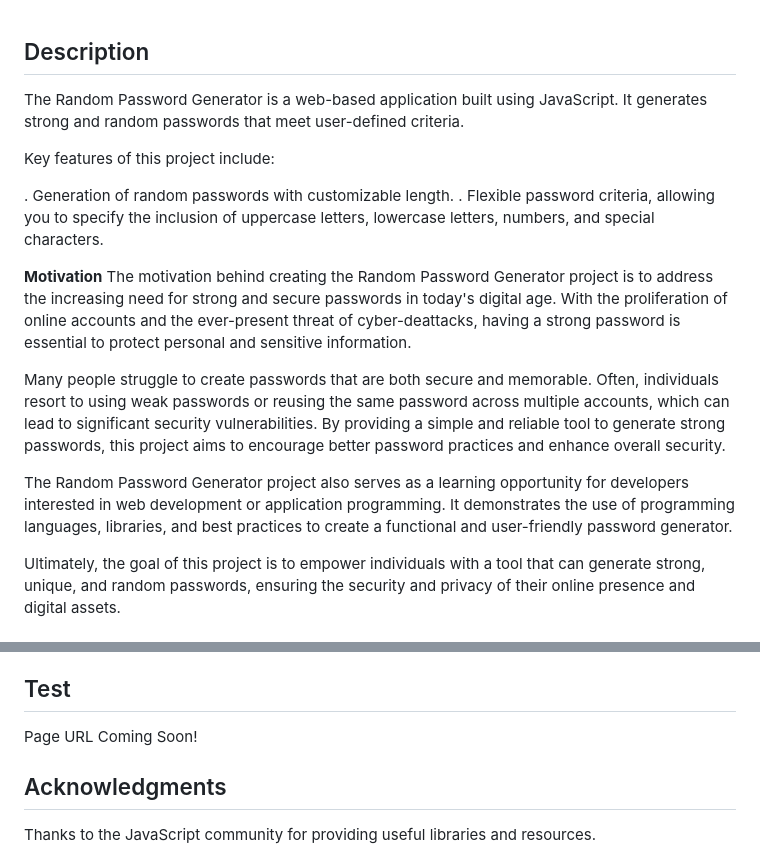
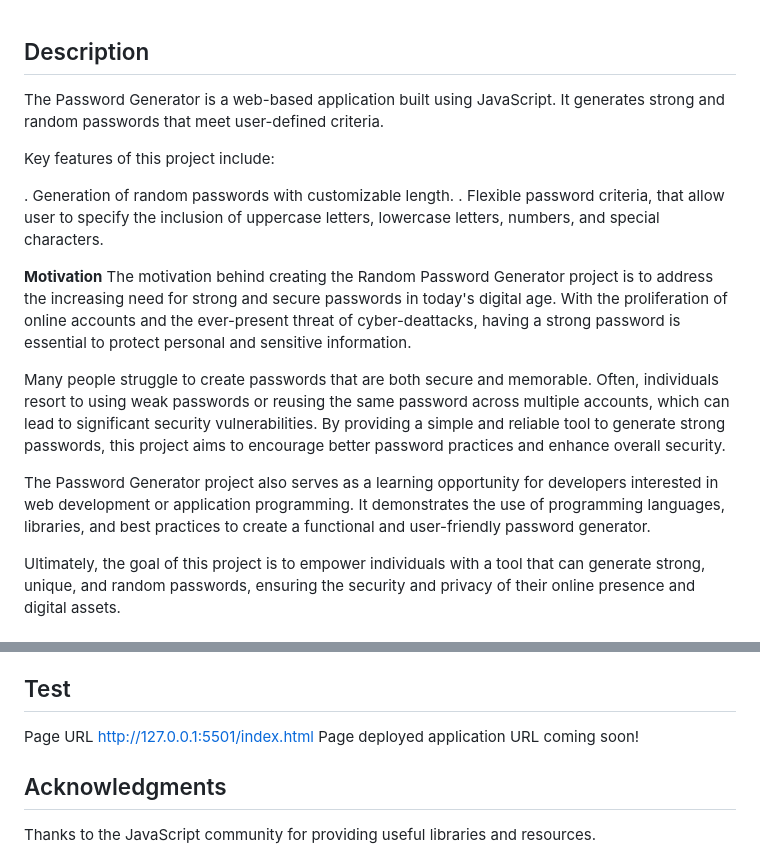
Before and after one commit to abdulsamedtma/password-generator, a Markdown page: README.md, 2 parts joined by grey strips. Rendered like a GitHub page.

Commit message:
Corrected some typographical errors on my README file

```diff
--- a/README.md
+++ b/README.md
@@ -1,17 +1,17 @@
 ## Description
-The Random Password Generator is a web-based application built using JavaScript. It generates strong and random passwords that meet user-defined criteria.
+The Password Generator is a web-based application built using JavaScript. It generates strong and random passwords that meet user-defined criteria.
 
 Key features of this project include:
 
 . Generation of random passwords with customizable length.
-. Flexible password criteria, allowing you to specify the inclusion of uppercase letters, lowercase letters, numbers, and special characters.
+. Flexible password criteria, that allow user to specify the inclusion of uppercase letters, lowercase letters, numbers, and special characters.
 
 **Motivation**
 The motivation behind creating the Random Password Generator project is to address the increasing need for strong and secure passwords in today's digital age. With the proliferation of online accounts and the ever-present threat of cyber-deattacks, having a strong password is essential to protect personal and sensitive information.
 
 Many people struggle to create passwords that are both secure and memorable. Often, individuals resort to using weak passwords or reusing the same password across multiple accounts, which can lead to significant security vulnerabilities. By providing a simple and reliable tool to generate strong passwords, this project aims to encourage better password practices and enhance overall security.
 
-The Random Password Generator project also serves as a learning opportunity for developers interested in web development or application programming. It demonstrates the use of programming languages, libraries, and best practices to create a functional and user-friendly password generator.
+The Password Generator project also serves as a learning opportunity for developers interested in web development or application programming. It demonstrates the use of programming languages, libraries, and best practices to create a functional and user-friendly password generator.
 
 Ultimately, the goal of this project is to empower individuals with a tool that can generate strong, unique, and random passwords, ensuring the security and privacy of their online presence and digital assets.
 
@@ -78,7 +78,7 @@ Contributions are always welcome! But please read the contribution guidelines fi
 
 
 ## Test
-Page URL  Coming Soon!
+Page URL http://127.0.0.1:5501/index.html Page deployed application URL coming soon!
 
 ## Acknowledgments
 Thanks to the JavaScript community for providing useful libraries and resources.
```
